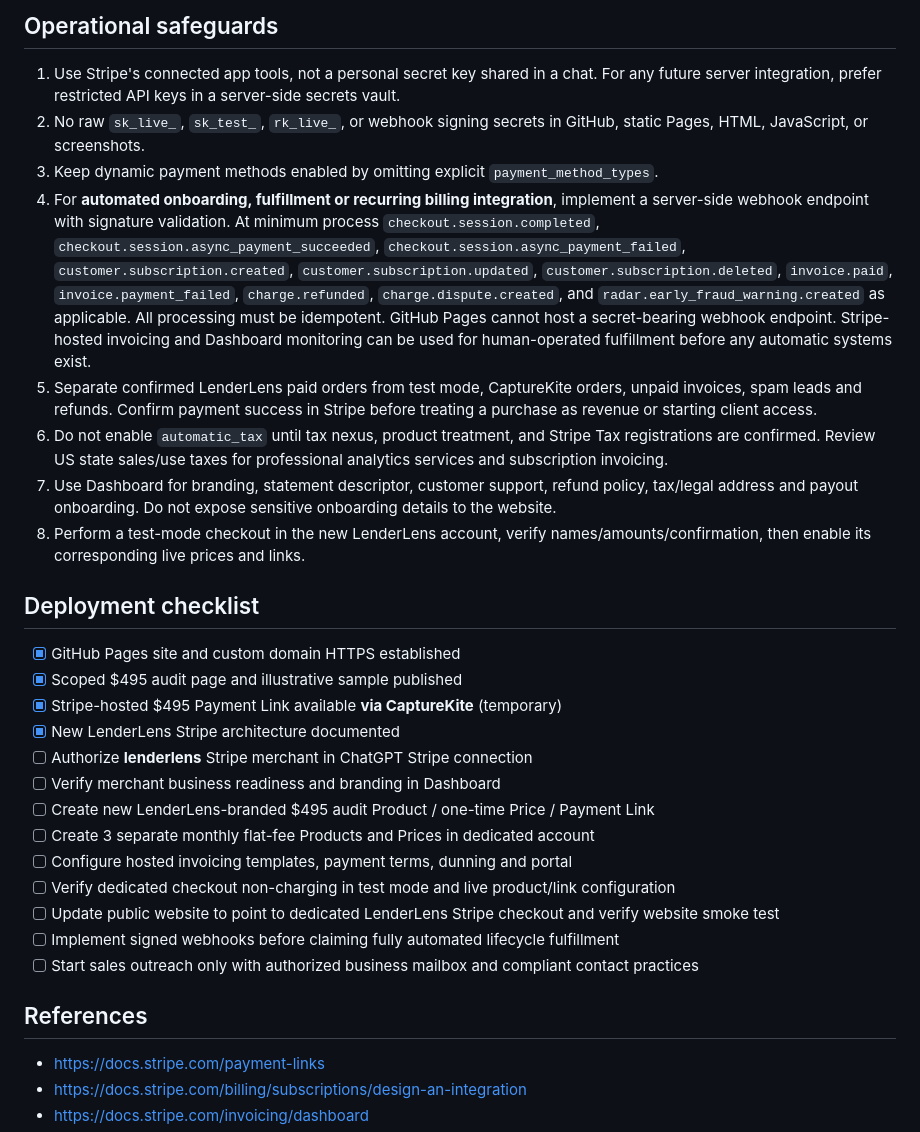
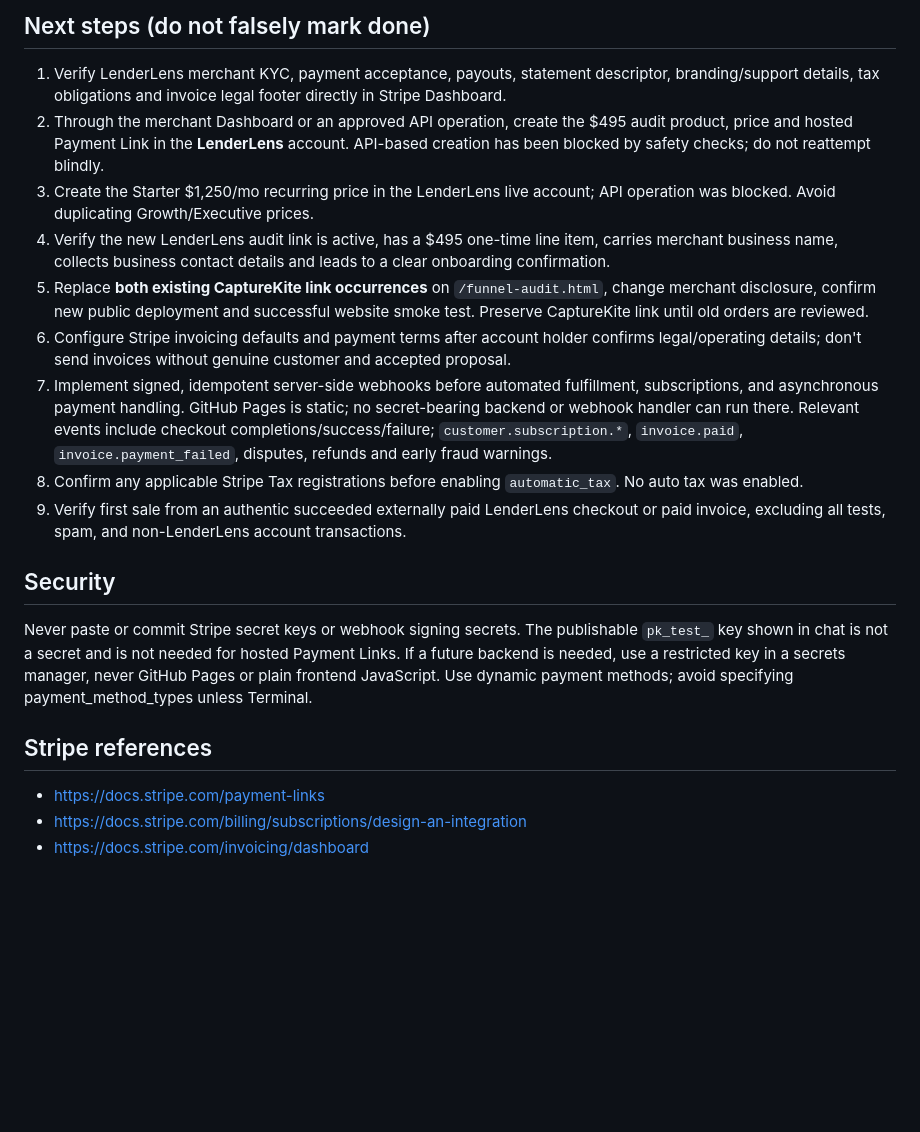
Before and after one commit to snshafik/lenderlens-site, a Markdown page: docs/STRIPE_INTEGRATION_PLAN.md, the part around one of its changes. Drawn GitHub-style; blank space fills up the shorter version.

```diff
--- a/docs/STRIPE_INTEGRATION_PLAN.md
+++ b/docs/STRIPE_INTEGRATION_PLAN.md
@@ -27,30 +34,19 @@ Do not treat these prices as tax-inclusive promises; tax obligations and registr
 
-## Operational safeguards
-1. Use Stripe's connected app tools, not a personal secret key shared in a chat. For any future server integration, prefer restricted API keys in a server-side secrets vault.
-2. No raw `sk_live_`, `sk_test_`, `rk_live_`, or webhook signing secrets in GitHub, static Pages, HTML, JavaScript, or screenshots.
-3. Keep dynamic payment methods enabled by omitting explicit `payment_method_types`.
-4. For **automated onboarding, fulfillment or recurring billing integration**, implement a server-side webhook endpoint with signature validation. At minimum process `checkout.session.completed`, `checkout.session.async_payment_succeeded`, `checkout.session.async_payment_failed`, `customer.subscription.created`, `customer.subscription.updated`, `customer.subscription.deleted`, `invoice.paid`, `invoice.payment_failed`, `charge.refunded`, `charge.dispute.created`, and `radar.early_fraud_warning.created` as applicable. All processing must be idempotent. GitHub Pages cannot host a secret-bearing webhook endpoint. Stripe-hosted invoicing and Dashboard monitoring can be used for human-operated fulfillment before any automatic systems exist.
-5. Separate confirmed LenderLens paid orders from test mode, CaptureKite orders, unpaid invoices, spam leads and refunds. Confirm payment success in Stripe before treating a purchase as revenue or starting client access.
-6. Do not enable `automatic_tax` until tax nexus, product treatment, and Stripe Tax registrations are confirmed. Review US state sales/use taxes for professional analytics services and subscription invoicing.
-7. Use Dashboard for branding, statement descriptor, customer support, refund policy, tax/legal address and payout onboarding. Do not expose sensitive onboarding details to the website.
-8. Perform a test-mode checkout in the new LenderLens account, verify names/amounts/confirmation, then enable its corresponding live prices and links.
+## Next steps (do not falsely mark done)
+1. Verify LenderLens merchant KYC, payment acceptance, payouts, statement descriptor, branding/support details, tax obligations and invoice legal footer directly in Stripe Dashboard.
+2. Through the merchant Dashboard or an approved API operation, create the $495 audit product, price and hosted Payment Link in the **LenderLens** account. API-based creation has been blocked by safety checks; do not reattempt blindly.
+3. Create the Starter $1,250/mo recurring price in the LenderLens live account; API operation was blocked. Avoid duplicating Growth/Executive prices.
+4. Verify the new LenderLens audit link is active, has a $495 one-time line item, carries merchant business name, collects business contact details and leads to a clear onboarding confirmation.
+5. Replace **both existing CaptureKite link occurrences** on `/funnel-audit.html`, change merchant disclosure, confirm new public deployment and successful website smoke test. Preserve CaptureKite link until old orders are reviewed.
+6. Configure Stripe invoicing defaults and payment terms after account holder confirms legal/operating details; don't send invoices without genuine customer and accepted proposal.
+7. Implement signed, idempotent server-side webhooks before automated fulfillment, subscriptions, and asynchronous payment handling. GitHub Pages is static; no secret-bearing backend or webhook handler can run there. Relevant events include checkout completions/success/failure; `customer.subscription.*`, `invoice.paid`, `invoice.payment_failed`, disputes, refunds and early fraud warnings.
+8. Confirm any applicable Stripe Tax registrations before enabling `automatic_tax`. No auto tax was enabled.
+9. Verify first sale from an authentic succeeded externally paid LenderLens checkout or paid invoice, excluding all tests, spam, and non-LenderLens account transactions.
 
-## Deployment checklist
-- [x] GitHub Pages site and custom domain HTTPS established
-- [x] Scoped $495 audit page and illustrative sample published
-- [x] Stripe-hosted $495 Payment Link available **via CaptureKite** (temporary)
-- [x] New LenderLens Stripe architecture documented
-- [ ] Authorize **lenderlens** Stripe merchant in ChatGPT Stripe connection
-- [ ] Verify merchant business readiness and branding in Dashboard
-- [ ] Create new LenderLens-branded $495 audit Product / one-time Price / Payment Link
-- [ ] Create 3 separate monthly flat-fee Products and Prices in dedicated account
-- [ ] Configure hosted invoicing templates, payment terms, dunning and portal
-- [ ] Verify dedicated checkout non-charging in test mode and live product/link configuration
-- [ ] Update public website to point to dedicated LenderLens Stripe checkout and verify website smoke test
-- [ ] Implement signed webhooks before claiming fully automated lifecycle fulfillment
-- [ ] Start sales outreach only with authorized business mailbox and compliant contact practices
+## Security
+Never paste or commit Stripe secret keys or webhook signing secrets. The publishable `pk_test_` key shown in chat is not a secret and is not needed for hosted Payment Links. If a future backend is needed, use a restricted key in a secrets manager, never GitHub Pages or plain frontend JavaScript. Use dynamic payment methods; avoid specifying payment_method_types unless Terminal.
 
-## References
+## Stripe references
 - https://docs.stripe.com/payment-links
 - https://docs.stripe.com/billing/subscriptions/design-an-integration
 - https://docs.stripe.com/invoicing/dashboard
```
Also changed, not shown: other parts of docs/STRIPE_INTEGRATION_PLAN.md (+26 -19 lines).
